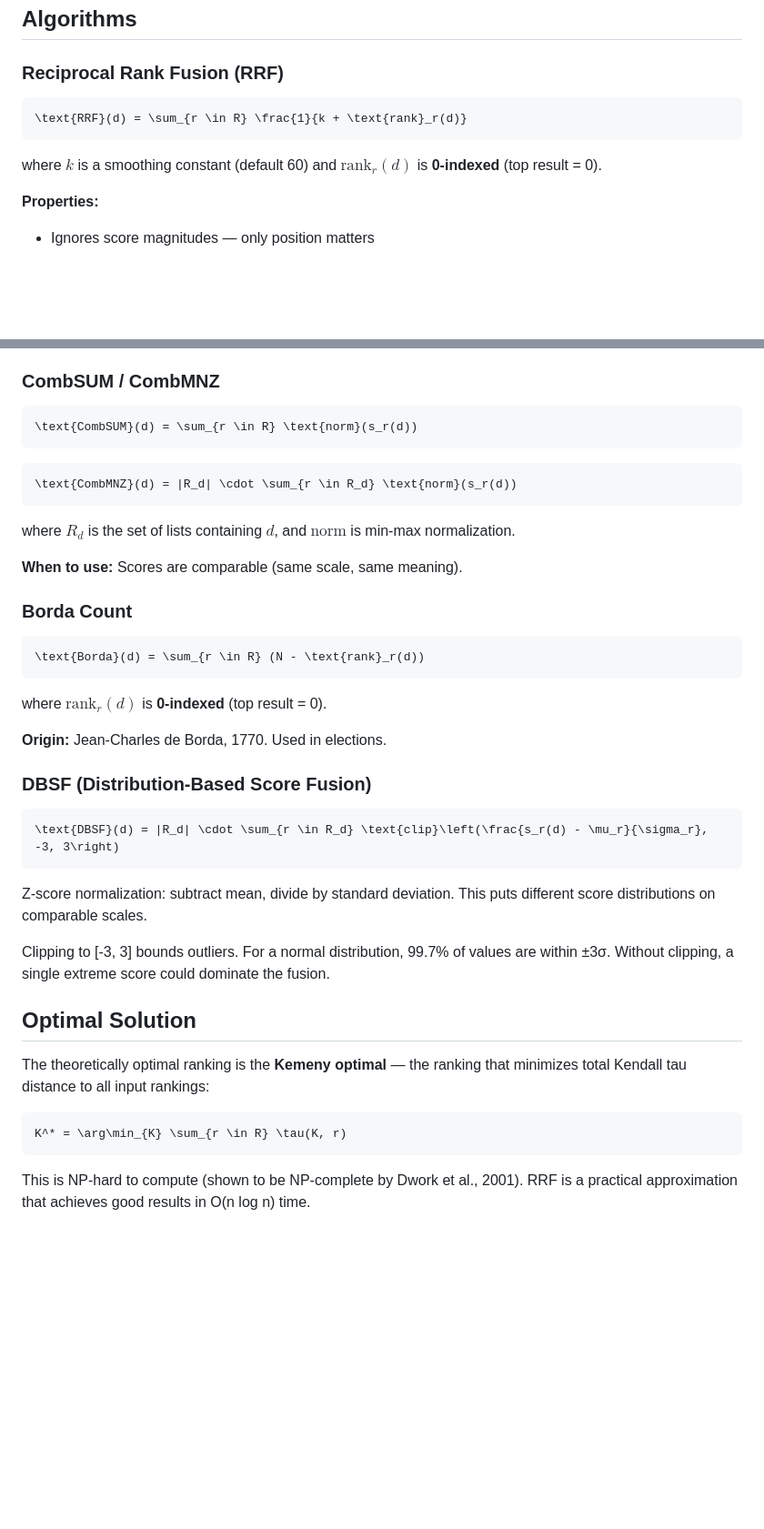
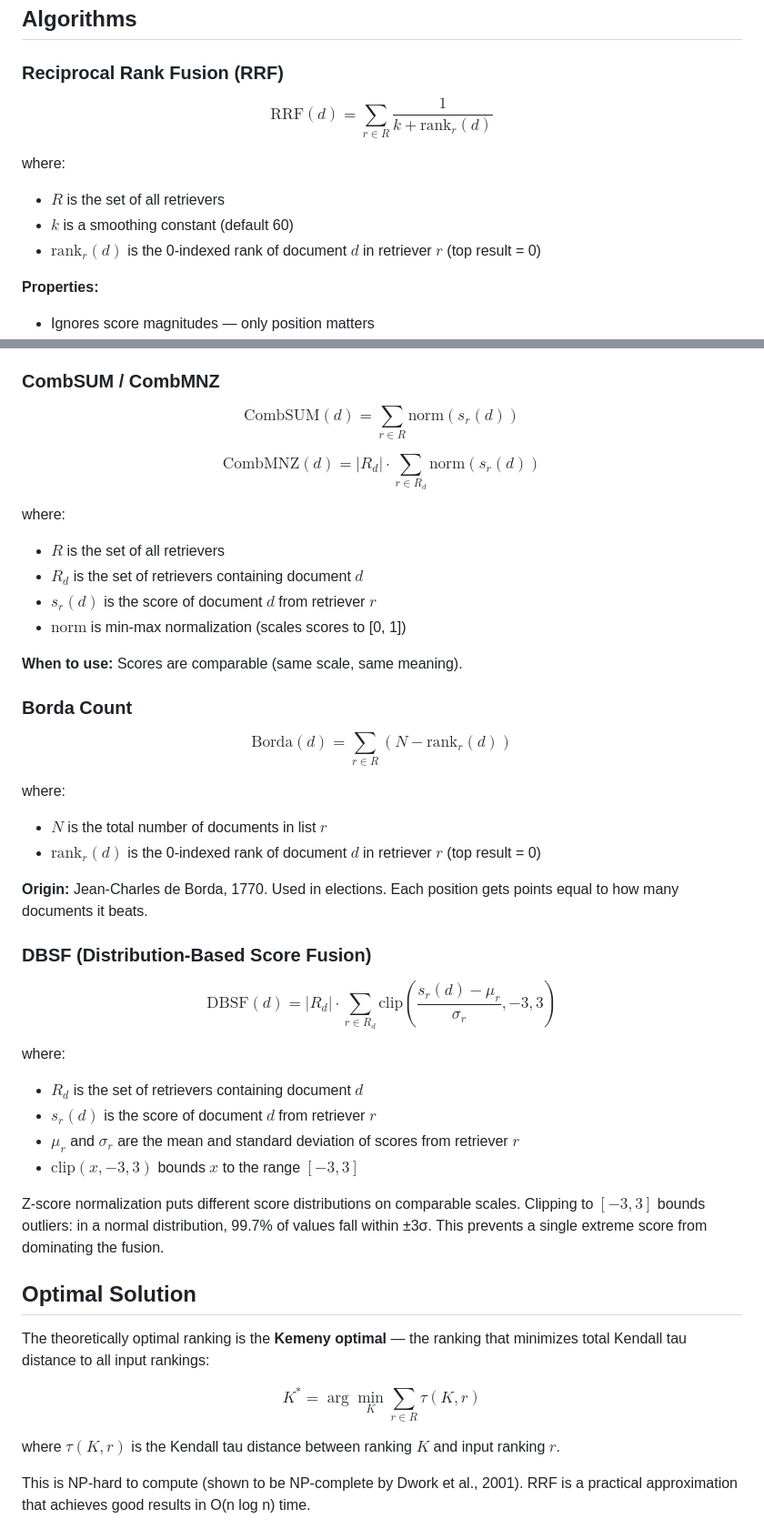
Before and after one commit to arclabs561/rank-fusion, a Markdown page: DESIGN.md, 2 parts joined by grey strips. Shown: that part at 91% size. Rendered like a GitHub page; blank space fills up the shorter version.

````diff
--- a/DESIGN.md
+++ b/DESIGN.md
@@ -36,11 +36,12 @@ Rank fusion has roots in **social choice theory** (voting systems):
 
 ### Reciprocal Rank Fusion (RRF)
 
-```math
-\text{RRF}(d) = \sum_{r \in R} \frac{1}{k + \text{rank}_r(d)}
-```
+$$\text{RRF}(d) = \sum_{r \in R} \frac{1}{k + \text{rank}_r(d)}$$
 
-where $k$ is a smoothing constant (default 60) and $\text{rank}_r(d)$ is **0-indexed** (top result = 0).
+where:
+- $R$ is the set of all retrievers
+- $k$ is a smoothing constant (default 60)
+- $\text{rank}_r(d)$ is the 0-indexed rank of document $d$ in retriever $r$ (top result = 0)
 
 **Properties:**
 - Ignores score magnitudes — only position matters
@@ -68,45 +69,47 @@ Lower k → top ranks dominate. Higher k → flatter, rewards consensus across l
 
 ### CombSUM / CombMNZ
 
-```math
-\text{CombSUM}(d) = \sum_{r \in R} \text{norm}(s_r(d))
-```
+$$\text{CombSUM}(d) = \sum_{r \in R} \text{norm}(s_r(d))$$
 
-```math
-\text{CombMNZ}(d) = |R_d| \cdot \sum_{r \in R_d} \text{norm}(s_r(d))
-```
+$$\text{CombMNZ}(d) = |R_d| \cdot \sum_{r \in R_d} \text{norm}(s_r(d))$$
 
-where $R_d$ is the set of lists containing $d$, and $\text{norm}$ is min-max normalization.
+where:
+- $R$ is the set of all retrievers
+- $R_d$ is the set of retrievers containing document $d$
+- $s_r(d)$ is the score of document $d$ from retriever $r$
+- $\text{norm}$ is min-max normalization (scales scores to [0, 1])
 
 **When to use:** Scores are comparable (same scale, same meaning).
 
 ### Borda Count
 
-```math
-\text{Borda}(d) = \sum_{r \in R} (N - \text{rank}_r(d))
-```
+$$\text{Borda}(d) = \sum_{r \in R} (N - \text{rank}_r(d))$$
 
-where $\text{rank}_r(d)$ is **0-indexed** (top result = 0).
+where:
+- $N$ is the total number of documents in list $r$
+- $\text{rank}_r(d)$ is the 0-indexed rank of document $d$ in retriever $r$ (top result = 0)
 
-**Origin:** Jean-Charles de Borda, 1770. Used in elections.
+**Origin:** Jean-Charles de Borda, 1770. Used in elections. Each position gets points equal to how many documents it beats.
 
 ### DBSF (Distribution-Based Score Fusion)
 
-```math
-\text{DBSF}(d) = |R_d| \cdot \sum_{r \in R_d} \text{clip}\left(\frac{s_r(d) - \mu_r}{\sigma_r}, -3, 3\right)
-```
+$$\text{DBSF}(d) = |R_d| \cdot \sum_{r \in R_d} \text{clip}\left(\frac{s_r(d) - \mu_r}{\sigma_r}, -3, 3\right)$$
 
-Z-score normalization: subtract mean, divide by standard deviation. This puts different score distributions on comparable scales.
+where:
+- $R_d$ is the set of retrievers containing document $d$
+- $s_r(d)$ is the score of document $d$ from retriever $r$
+- $\mu_r$ and $\sigma_r$ are the mean and standard deviation of scores from retriever $r$
+- $\text{clip}(x, -3, 3)$ bounds $x$ to the range $[-3, 3]$
 
-Clipping to [-3, 3] bounds outliers. For a normal distribution, 99.7% of values are within ±3σ. Without clipping, a single extreme score could dominate the fusion.
+Z-score normalization puts different score distributions on comparable scales. Clipping to $[-3, 3]$ bounds outliers: in a normal distribution, 99.7% of values fall within ±3σ. This prevents a single extreme score from dominating the fusion.
 
 ## Optimal Solution
 
 The theoretically optimal ranking is the **Kemeny optimal** — the ranking that minimizes total Kendall tau distance to all input rankings:
 
-```math
-K^* = \arg\min_{K} \sum_{r \in R} \tau(K, r)
-```
+$$K^* = \arg\min_{K} \sum_{r \in R} \tau(K, r)$$
+
+where $\tau(K, r)$ is the Kendall tau distance between ranking $K$ and input ranking $r$.
 
 This is NP-hard to compute (shown to be NP-complete by Dwork et al., 2001). RRF is a practical approximation that achieves good results in O(n log n) time.
 
````
Also changed, not shown: README.md (+64 -6 lines).
